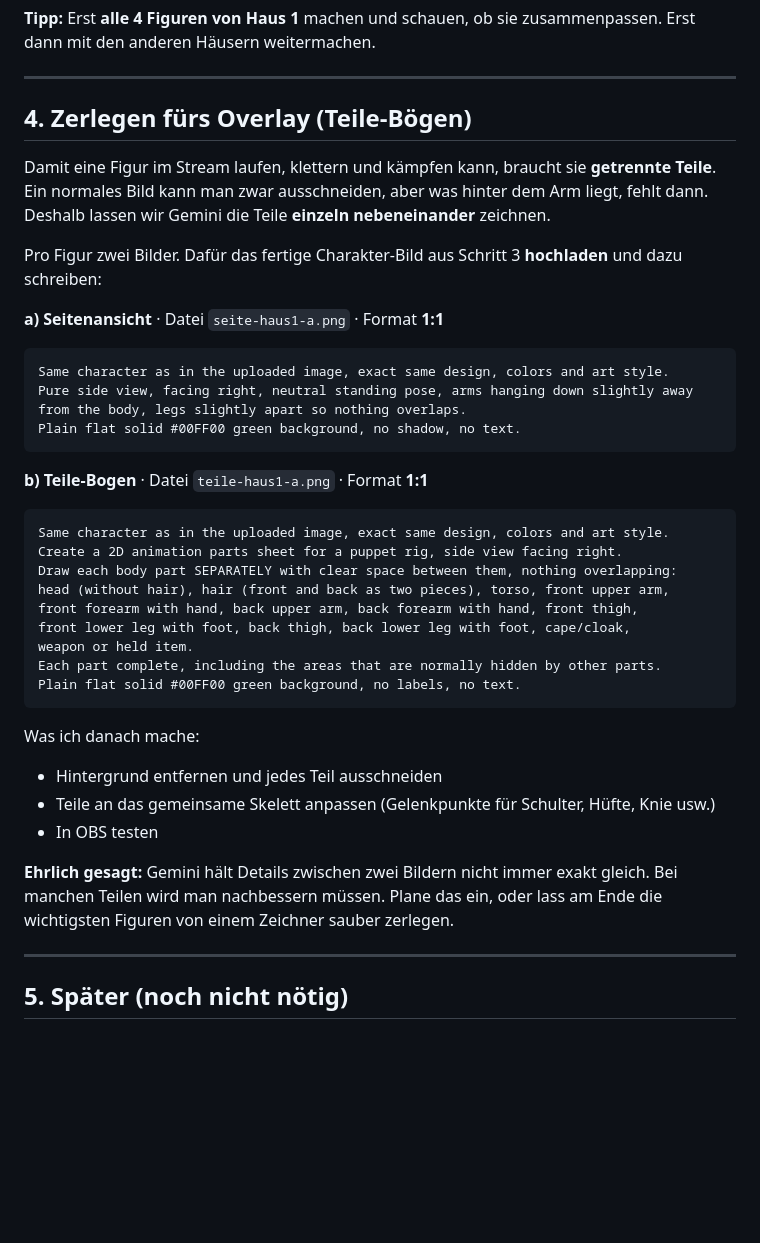
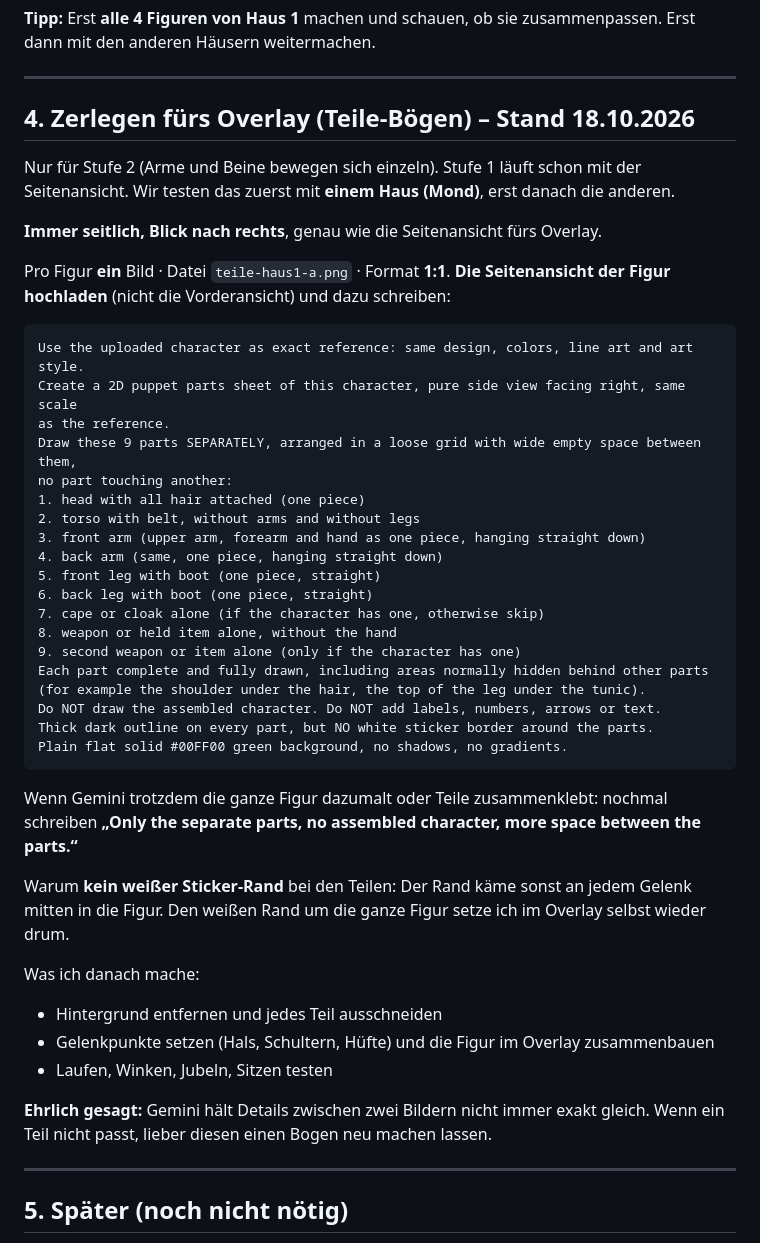
Before and after one commit to MrNightWither/NWU-Avatars, a Markdown page: docs/GEMINI-PROMPTS.md, the part around the change. Rendered like a GitHub page; blank space fills up the shorter version.

Commit message:
Gemini-Prompts: neuer Teile-Bogen für Stufe 2 (seitlich, 9 Teile, ohne Sticker-Rand)
Co-Authored-By: Claude Opus 5.5 <noreply@anthropic.com>
Claude-Session: https://claude.ai/code/session_01RzZcqm1xubsUvXCx1dwLtS

````diff
--- a/docs/GEMINI-PROMPTS.md
+++ b/docs/GEMINI-PROMPTS.md
@@ -210,45 +210,51 @@ Erst dann mit den anderen Häusern weitermachen.
 
 ---
 
-## 4. Zerlegen fürs Overlay (Teile-Bögen)
+## 4. Zerlegen fürs Overlay (Teile-Bögen) – Stand 18.10.2026
 
-Damit eine Figur im Stream laufen, klettern und kämpfen kann, braucht sie **getrennte Teile**.
-Ein normales Bild kann man zwar ausschneiden, aber was hinter dem Arm liegt, fehlt dann.
-Deshalb lassen wir Gemini die Teile **einzeln nebeneinander** zeichnen.
+Nur für Stufe 2 (Arme und Beine bewegen sich einzeln). Stufe 1 läuft schon mit der Seitenansicht.
+Wir testen das zuerst mit **einem Haus (Mond)**, erst danach die anderen.
 
-Pro Figur zwei Bilder. Dafür das fertige Charakter-Bild aus Schritt 3 **hochladen** und dazu schreiben:
+**Immer seitlich, Blick nach rechts**, genau wie die Seitenansicht fürs Overlay.
 
-**a) Seitenansicht** · Datei `seite-haus1-a.png` · Format **1:1**
+Pro Figur **ein** Bild · Datei `teile-haus1-a.png` · Format **1:1**.
+**Die Seitenansicht der Figur hochladen** (nicht die Vorderansicht) und dazu schreiben:
 
 ```
-Same character as in the uploaded image, exact same design, colors and art style.
-Pure side view, facing right, neutral standing pose, arms hanging down slightly away
-from the body, legs slightly apart so nothing overlaps.
-Plain flat solid #00FF00 green background, no shadow, no text.
+Use the uploaded character as exact reference: same design, colors, line art and art style.
+Create a 2D puppet parts sheet of this character, pure side view facing right, same scale
+as the reference.
+Draw these 9 parts SEPARATELY, arranged in a loose grid with wide empty space between them,
+no part touching another:
+1. head with all hair attached (one piece)
+2. torso with belt, without arms and without legs
+3. front arm (upper arm, forearm and hand as one piece, hanging straight down)
+4. back arm (same, one piece, hanging straight down)
+5. front leg with boot (one piece, straight)
+6. back leg with boot (one piece, straight)
+7. cape or cloak alone (if the character has one, otherwise skip)
+8. weapon or held item alone, without the hand
+9. second weapon or item alone (only if the character has one)
+Each part complete and fully drawn, including areas normally hidden behind other parts
+(for example the shoulder under the hair, the top of the leg under the tunic).
+Do NOT draw the assembled character. Do NOT add labels, numbers, arrows or text.
+Thick dark outline on every part, but NO white sticker border around the parts.
+Plain flat solid #00FF00 green background, no shadows, no gradients.
 ```
 
-**b) Teile-Bogen** · Datei `teile-haus1-a.png` · Format **1:1**
+Wenn Gemini trotzdem die ganze Figur dazumalt oder Teile zusammenklebt: nochmal schreiben
+**„Only the separate parts, no assembled character, more space between the parts.“**
 
-```
-Same character as in the uploaded image, exact same design, colors and art style.
-Create a 2D animation parts sheet for a puppet rig, side view facing right.
-Draw each body part SEPARATELY with clear space between them, nothing overlapping:
-head (without hair), hair (front and back as two pieces), torso, front upper arm,
-front forearm with hand, back upper arm, back forearm with hand, front thigh,
-front lower leg with foot, back thigh, back lower leg with foot, cape/cloak,
-weapon or held item.
-Each part complete, including the areas that are normally hidden by other parts.
-Plain flat solid #00FF00 green background, no labels, no text.
-```
+Warum **kein weißer Sticker-Rand** bei den Teilen: Der Rand käme sonst an jedem Gelenk mitten
+in die Figur. Den weißen Rand um die ganze Figur setze ich im Overlay selbst wieder drum.
 
 Was ich danach mache:
 - Hintergrund entfernen und jedes Teil ausschneiden
-- Teile an das gemeinsame Skelett anpassen (Gelenkpunkte für Schulter, Hüfte, Knie usw.)
-- In OBS testen
+- Gelenkpunkte setzen (Hals, Schultern, Hüfte) und die Figur im Overlay zusammenbauen
+- Laufen, Winken, Jubeln, Sitzen testen
 
 **Ehrlich gesagt:** Gemini hält Details zwischen zwei Bildern nicht immer exakt gleich.
-Bei manchen Teilen wird man nachbessern müssen. Plane das ein, oder lass am Ende die
-wichtigsten Figuren von einem Zeichner sauber zerlegen.
+Wenn ein Teil nicht passt, lieber diesen einen Bogen neu machen lassen.
 
 ---
 
````
